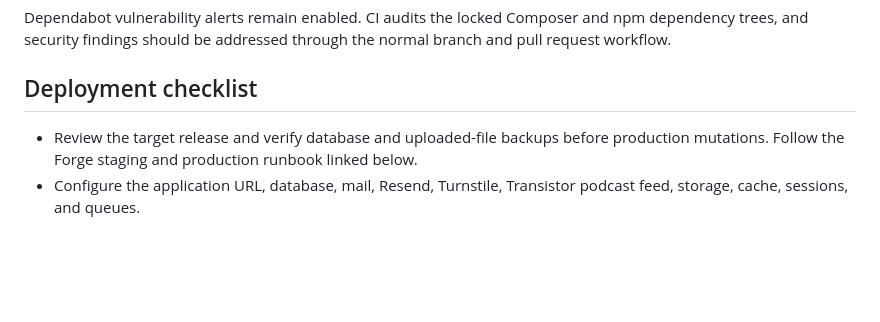
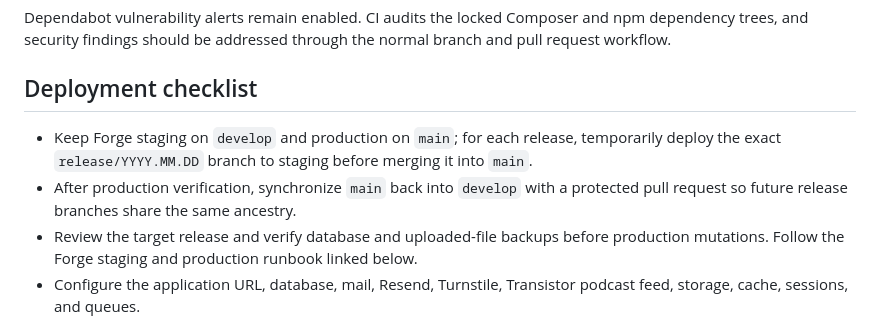
Before and after one commit to JeffreyDavidson/mouse28, a Markdown page: README.md, the part around the change. Drawn GitHub-style; blank space fills up the shorter version.

Commit message:
docs: define release staging workflow

```diff
--- a/README.md
+++ b/README.md
@@ -132,6 +132,11 @@ Dependabot vulnerability alerts remain enabled. CI audits the locked Composer an
 
 ## Deployment checklist
 
+- Keep Forge staging on `develop` and production on `main`; for each release,
+  temporarily deploy the exact `release/YYYY.MM.DD` branch to staging before
+  merging it into `main`.
+- After production verification, synchronize `main` back into `develop` with a
+  protected pull request so future release branches share the same ancestry.
 - Review the target release and verify database and uploaded-file backups before production mutations. Follow the Forge staging and production runbook linked below.
 - Configure the application URL, database, mail, Resend, Turnstile, Transistor podcast feed, storage, cache, sessions, and queues.
 - Set `NIGHTWATCH_ENABLED=true` and `NIGHTWATCH_TOKEN` to enable Nightwatch. Keep request payload capture disabled and request sampling at or below `0.1`.
```
Also changed, not shown: docs/operations.md (+24 -0 lines).
